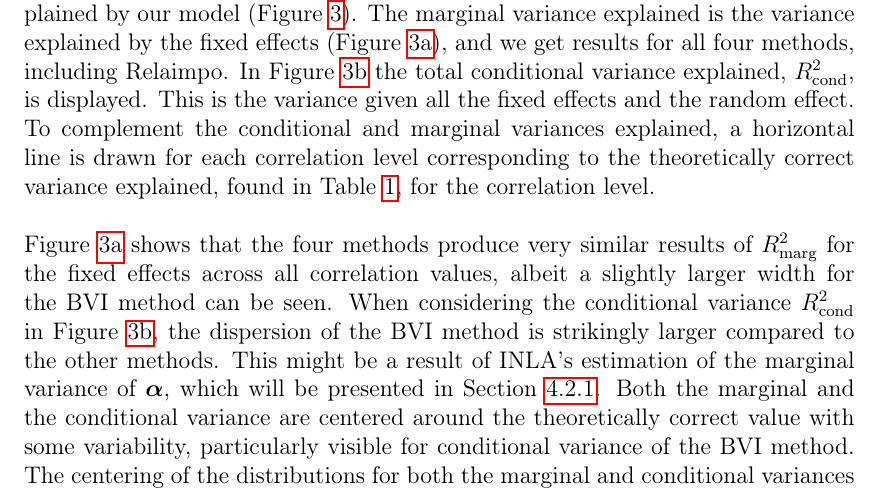
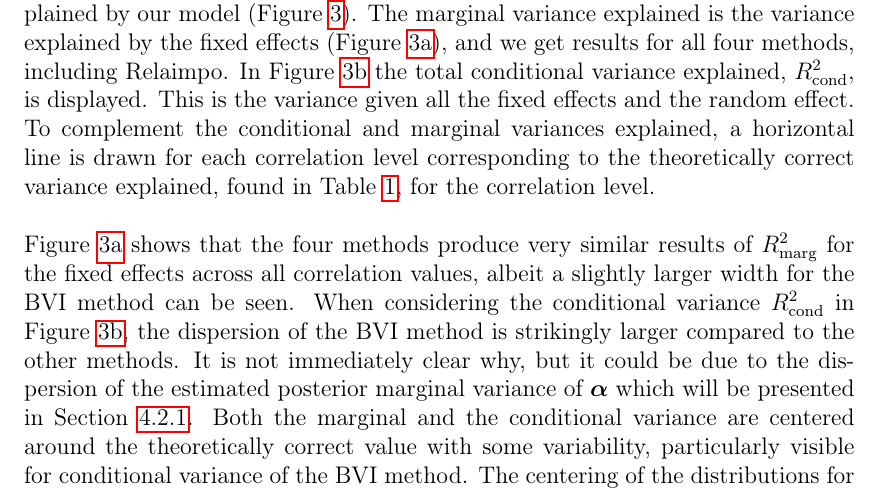
Before and after one commit to AugustArnstad/TMA4500-Specialization-Project, a LaTeX thesis (main.tex, which reads Chapters/05Results.tex): part of page 34 of 53, cut so that both start at the same text. Compiled offline with pdfLaTeX.

Commit message:
This is it

```diff
--- a/Chapters/05Results.tex
+++ b/Chapters/05Results.tex
@@ -184,7 +184,7 @@ To complement the conditional and marginal variances explained, a horizontal lin
 \newline
 \Cref{fig:variance_marginal} shows that the four methods produce very similar results of $R^2_{\text{marg}}$ for the fixed effects across all correlation values, albeit a slightly larger width for the BVI method can be seen.
 When considering the conditional variance $R^2_{\text{cond}}$ in \Cref{fig:variance_conditional}, the dispersion of the BVI method is strikingly larger compared to the other methods.
-This might be a result of INLA's estimation of the marginal variance of $\boldsymbol{\alpha}$, which will be presented in \Cref{sec:posterior_distributions}.
+It is not immediately clear why, but it could be due to the dispersion of the estimated posterior marginal variance of $\boldsymbol{\alpha}$ which will be presented in \Cref{sec:posterior_distributions}.
 Both the marginal and the conditional variance are centered around the theoretically correct value with some variability, particularly visible for conditional variance of the BVI method.
 The centering of the distributions for both the marginal and conditional variances resemble each other for all methods, regardless of correlation level.
 \begin{figure}[!ht]
```
Also changed, not shown: main.pdf.
